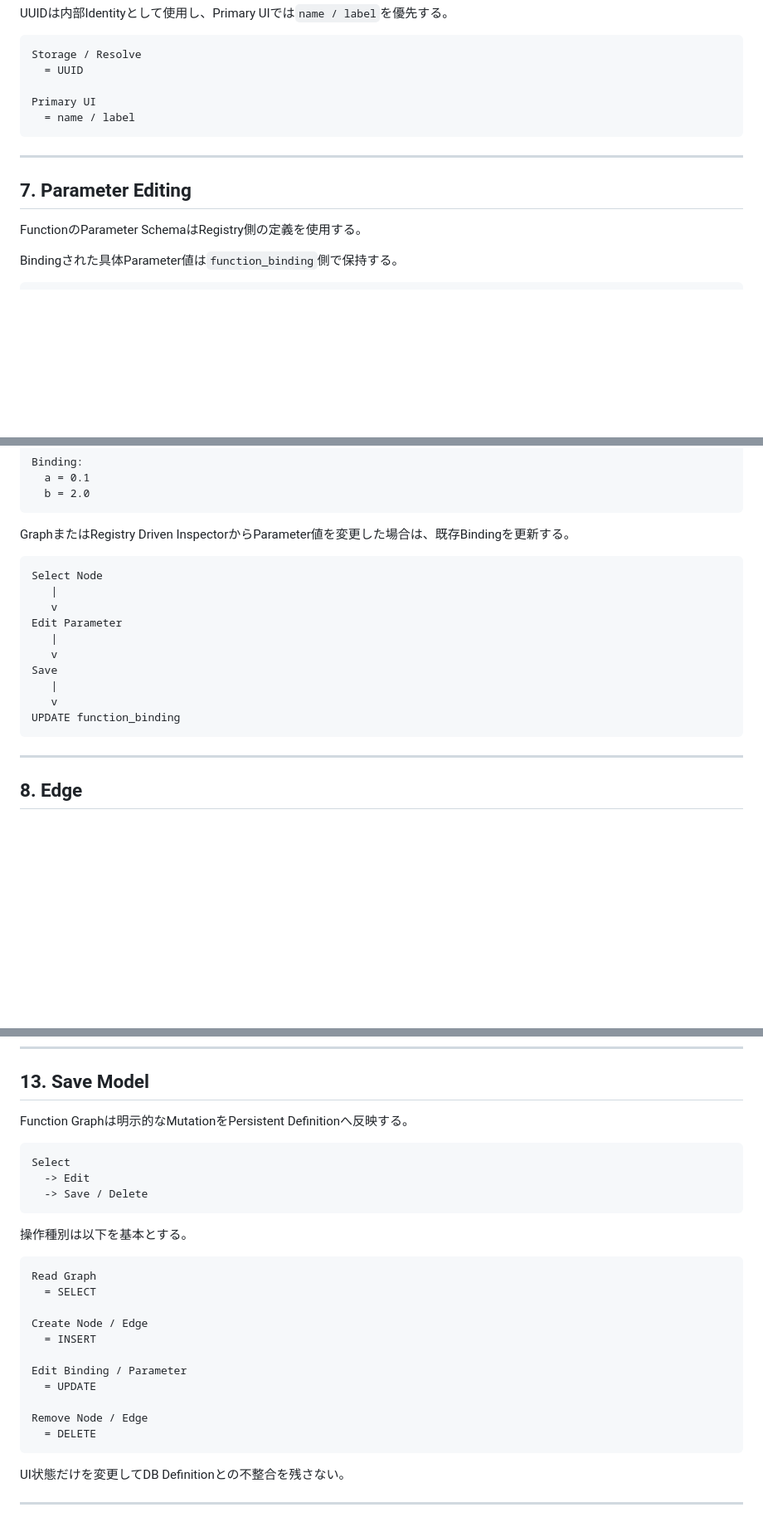
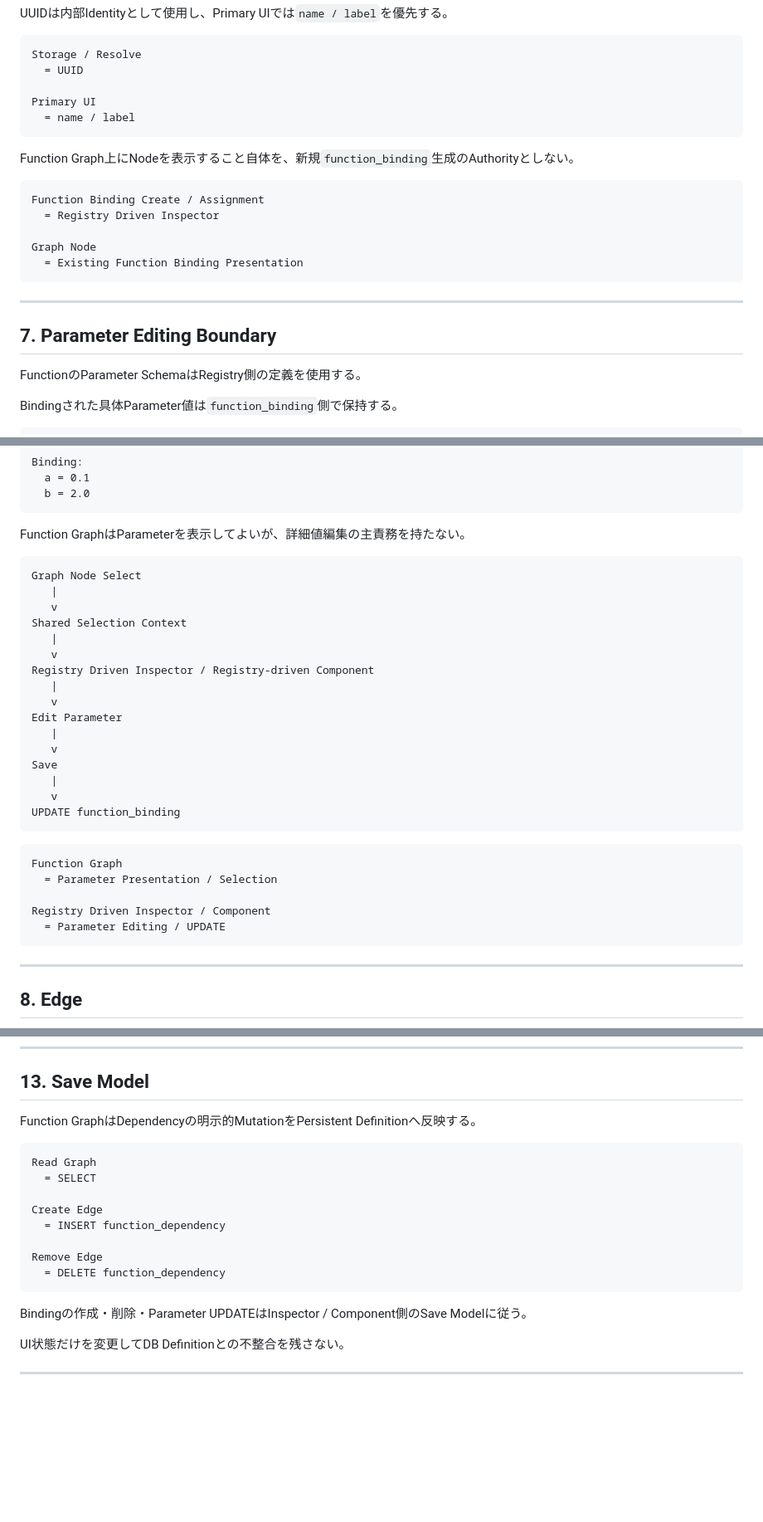
Before and after one commit to tk-ud/PrimitiveAppEditer, a Markdown page: Function Graph.md, 3 parts joined by grey strips. Shown at 83% size. Rendered like a GitHub page; blank space fills up the shorter version.

````diff
--- a/Function Graph.md
+++ b/Function Graph.md
@@ -203,9 +203,19 @@ Primary UI
   = name / label
 ```
 
+Function Graph上にNodeを表示すること自体を、新規`function_binding`生成のAuthorityとしない。
+
+```text
+Function Binding Create / Assignment
+  = Registry Driven Inspector
+
+Graph Node
+  = Existing Function Binding Presentation
+```
+
 ---
 
-## 7. Parameter Editing
+## 7. Parameter Editing Boundary
 
 FunctionのParameter SchemaはRegistry側の定義を使用する。
 
@@ -233,10 +243,16 @@ Binding:
   b = 2.0
 ```
 
-GraphまたはRegistry Driven InspectorからParameter値を変更した場合は、既存Bindingを更新する。
+Function GraphはParameterを表示してよいが、詳細値編集の主責務を持たない。
 
 ```text
-Select Node
+Graph Node Select
+   |
+   v
+Shared Selection Context
+   |
+   v
+Registry Driven Inspector / Registry-driven Component
    |
    v
 Edit Parameter
@@ -246,6 +262,14 @@ Save
    |
    v
 UPDATE function_binding
+```
+
+```text
+Function Graph
+  = Parameter Presentation / Selection
+
+Registry Driven Inspector / Component
+  = Parameter Editing / UPDATE
 ```
 
 ---
@@ -412,29 +443,20 @@ Preview / Graph Feedback
 
 ## 13. Save Model
 
-Function Graphは明示的なMutationをPersistent Definitionへ反映する。
-
-```text
-Select
-  -> Edit
-  -> Save / Delete
-```
-
-操作種別は以下を基本とする。
+Function GraphはDependencyの明示的MutationをPersistent Definitionへ反映する。
 
 ```text
 Read Graph
   = SELECT
 
-Create Node / Edge
-  = INSERT
+Create Edge
+  = INSERT function_dependency
 
-Edit Binding / Parameter
-  = UPDATE
+Remove Edge
+  = DELETE function_dependency
+```
 
-Remove Node / Edge
-  = DELETE
-```
+Bindingの作成・削除・Parameter UPDATEはInspector / Component側のSave Modelに従う。
 
 UI状態だけを変更してDB Definitionとの不整合を残さない。
 
````
Also changed, not shown: other parts of Function Graph.md (+37 -21 lines).
